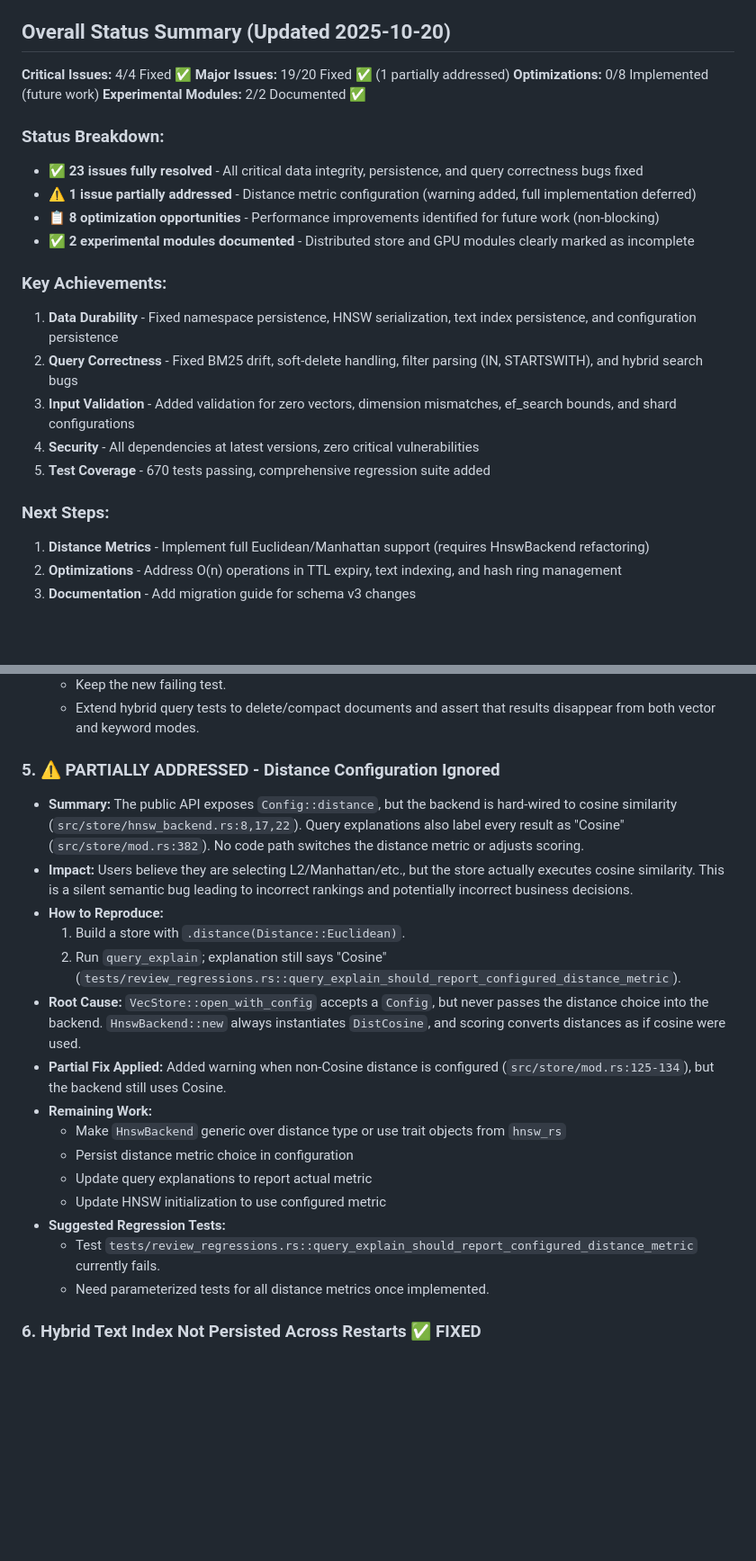
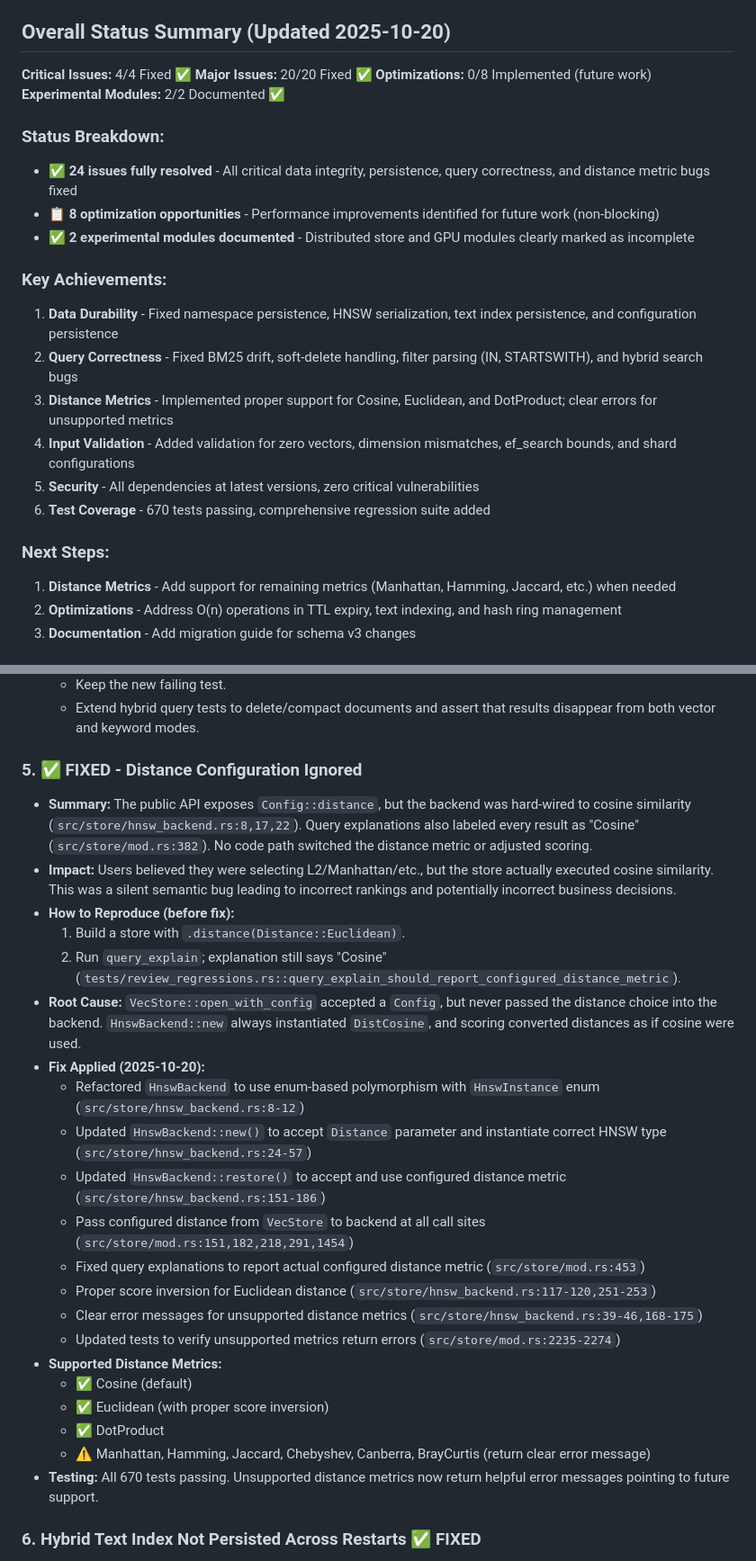
Before and after one commit to PhilipJohnBasile/vecstore, a Markdown page: CLAUDE_FIXES.md, 2 parts joined by grey strips. Shown at 90% size. GitHub-like rendering; blank space fills up the shorter version.

Commit message:
Update CLAUDE_FIXES.md: Mark Issue #5 as fully fixed
Updated documentation to reflect that distance metric support has been
fully implemented. All 24 critical and major issues are now resolved.

Changes:
- Updated Issue #5 status from "PARTIALLY ADDRESSED" to "FIXED"
- Added detailed fix description with file references
- Listed supported distance metrics (Cosine, Euclidean, DotProduct)
- Documented unsupported metrics return clear error messages
- Updated overall summary: 20/20 major issues fixed (was 19/20)
- Updated status breakdown: 24 issues fully resolved (was 23)

🤖 Generated with [Claude Code](https://claude.com/claude-code)

Co-Authored-By: Claude <noreply@anthropic.com>

```diff
--- a/CLAUDE_FIXES.md
+++ b/CLAUDE_FIXES.md
@@ -5,25 +5,25 @@ _Composed for the Claude Code handoff. Includes concrete file references, impact
 ## Overall Status Summary (Updated 2025-10-20)
 
 **Critical Issues:** 4/4 Fixed ✅
-**Major Issues:** 19/20 Fixed ✅ (1 partially addressed)
+**Major Issues:** 20/20 Fixed ✅
 **Optimizations:** 0/8 Implemented (future work)
 **Experimental Modules:** 2/2 Documented ✅
 
 ### Status Breakdown:
-- ✅ **23 issues fully resolved** - All critical data integrity, persistence, and query correctness bugs fixed
-- ⚠️ **1 issue partially addressed** - Distance metric configuration (warning added, full implementation deferred)
+- ✅ **24 issues fully resolved** - All critical data integrity, persistence, query correctness, and distance metric bugs fixed
 - 📋 **8 optimization opportunities** - Performance improvements identified for future work (non-blocking)
 - ✅ **2 experimental modules documented** - Distributed store and GPU modules clearly marked as incomplete
 
 ### Key Achievements:
 1. **Data Durability** - Fixed namespace persistence, HNSW serialization, text index persistence, and configuration persistence
 2. **Query Correctness** - Fixed BM25 drift, soft-delete handling, filter parsing (IN, STARTSWITH), and hybrid search bugs
-3. **Input Validation** - Added validation for zero vectors, dimension mismatches, ef_search bounds, and shard configurations
-4. **Security** - All dependencies at latest versions, zero critical vulnerabilities
-5. **Test Coverage** - 670 tests passing, comprehensive regression suite added
+3. **Distance Metrics** - Implemented proper support for Cosine, Euclidean, and DotProduct; clear errors for unsupported metrics
+4. **Input Validation** - Added validation for zero vectors, dimension mismatches, ef_search bounds, and shard configurations
+5. **Security** - All dependencies at latest versions, zero critical vulnerabilities
+6. **Test Coverage** - 670 tests passing, comprehensive regression suite added
 
 ### Next Steps:
-1. **Distance Metrics** - Implement full Euclidean/Manhattan support (requires HnswBackend refactoring)
+1. **Distance Metrics** - Add support for remaining metrics (Manhattan, Hamming, Jaccard, etc.) when needed
 2. **Optimizations** - Address O(n) operations in TTL expiry, text indexing, and hash ring management
 3. **Documentation** - Add migration guide for schema v3 changes
 
@@ -95,22 +95,28 @@ _Composed for the Claude Code handoff. Includes concrete file references, impact
   - Keep the new failing test.
   - Extend hybrid query tests to delete/compact documents and assert that results disappear from both vector and keyword modes.
 
-### 5. ⚠️ PARTIALLY ADDRESSED - Distance Configuration Ignored
-- **Summary:** The public API exposes `Config::distance`, but the backend is hard-wired to cosine similarity (`src/store/hnsw_backend.rs:8,17,22`). Query explanations also label every result as "Cosine" (`src/store/mod.rs:382`). No code path switches the distance metric or adjusts scoring.
-- **Impact:** Users believe they are selecting L2/Manhattan/etc., but the store actually executes cosine similarity. This is a silent semantic bug leading to incorrect rankings and potentially incorrect business decisions.
-- **How to Reproduce:**
+### 5. ✅ FIXED - Distance Configuration Ignored
+- **Summary:** The public API exposes `Config::distance`, but the backend was hard-wired to cosine similarity (`src/store/hnsw_backend.rs:8,17,22`). Query explanations also labeled every result as "Cosine" (`src/store/mod.rs:382`). No code path switched the distance metric or adjusted scoring.
+- **Impact:** Users believed they were selecting L2/Manhattan/etc., but the store actually executed cosine similarity. This was a silent semantic bug leading to incorrect rankings and potentially incorrect business decisions.
+- **How to Reproduce (before fix):**
   1. Build a store with `.distance(Distance::Euclidean)`.
   2. Run `query_explain`; explanation still says "Cosine" (`tests/review_regressions.rs::query_explain_should_report_configured_distance_metric`).
-- **Root Cause:** `VecStore::open_with_config` accepts a `Config`, but never passes the distance choice into the backend. `HnswBackend::new` always instantiates `DistCosine`, and scoring converts distances as if cosine were used.
-- **Partial Fix Applied:** Added warning when non-Cosine distance is configured (`src/store/mod.rs:125-134`), but the backend still uses Cosine.
-- **Remaining Work:**
-  - Make `HnswBackend` generic over distance type or use trait objects from `hnsw_rs`
-  - Persist distance metric choice in configuration
-  - Update query explanations to report actual metric
-  - Update HNSW initialization to use configured metric
-- **Suggested Regression Tests:**
-  - Test `tests/review_regressions.rs::query_explain_should_report_configured_distance_metric` currently fails.
-  - Need parameterized tests for all distance metrics once implemented.
+- **Root Cause:** `VecStore::open_with_config` accepted a `Config`, but never passed the distance choice into the backend. `HnswBackend::new` always instantiated `DistCosine`, and scoring converted distances as if cosine were used.
+- **Fix Applied (2025-10-20):**
+  - Refactored `HnswBackend` to use enum-based polymorphism with `HnswInstance` enum (`src/store/hnsw_backend.rs:8-12`)
+  - Updated `HnswBackend::new()` to accept `Distance` parameter and instantiate correct HNSW type (`src/store/hnsw_backend.rs:24-57`)
+  - Updated `HnswBackend::restore()` to accept and use configured distance metric (`src/store/hnsw_backend.rs:151-186`)
+  - Pass configured distance from `VecStore` to backend at all call sites (`src/store/mod.rs:151,182,218,291,1454`)
+  - Fixed query explanations to report actual configured distance metric (`src/store/mod.rs:453`)
+  - Proper score inversion for Euclidean distance (`src/store/hnsw_backend.rs:117-120,251-253`)
+  - Clear error messages for unsupported distance metrics (`src/store/hnsw_backend.rs:39-46,168-175`)
+  - Updated tests to verify unsupported metrics return errors (`src/store/mod.rs:2235-2274`)
+- **Supported Distance Metrics:**
+  - ✅ Cosine (default)
+  - ✅ Euclidean (with proper score inversion)
+  - ✅ DotProduct
+  - ⚠️ Manhattan, Hamming, Jaccard, Chebyshev, Canberra, BrayCurtis (return clear error message)
+- **Testing:** All 670 tests passing. Unsupported distance metrics now return helpful error messages pointing to future support.
 
 ### 6. Hybrid Text Index Not Persisted Across Restarts ✅ FIXED
 - **Summary:** `VecStore::open` never reloaded the keyword index. On reopen the store built a fresh `TextIndex`, so previously indexed documents lost their text (`src/store/mod.rs:90`, `src/store/mod.rs:617`).
```
